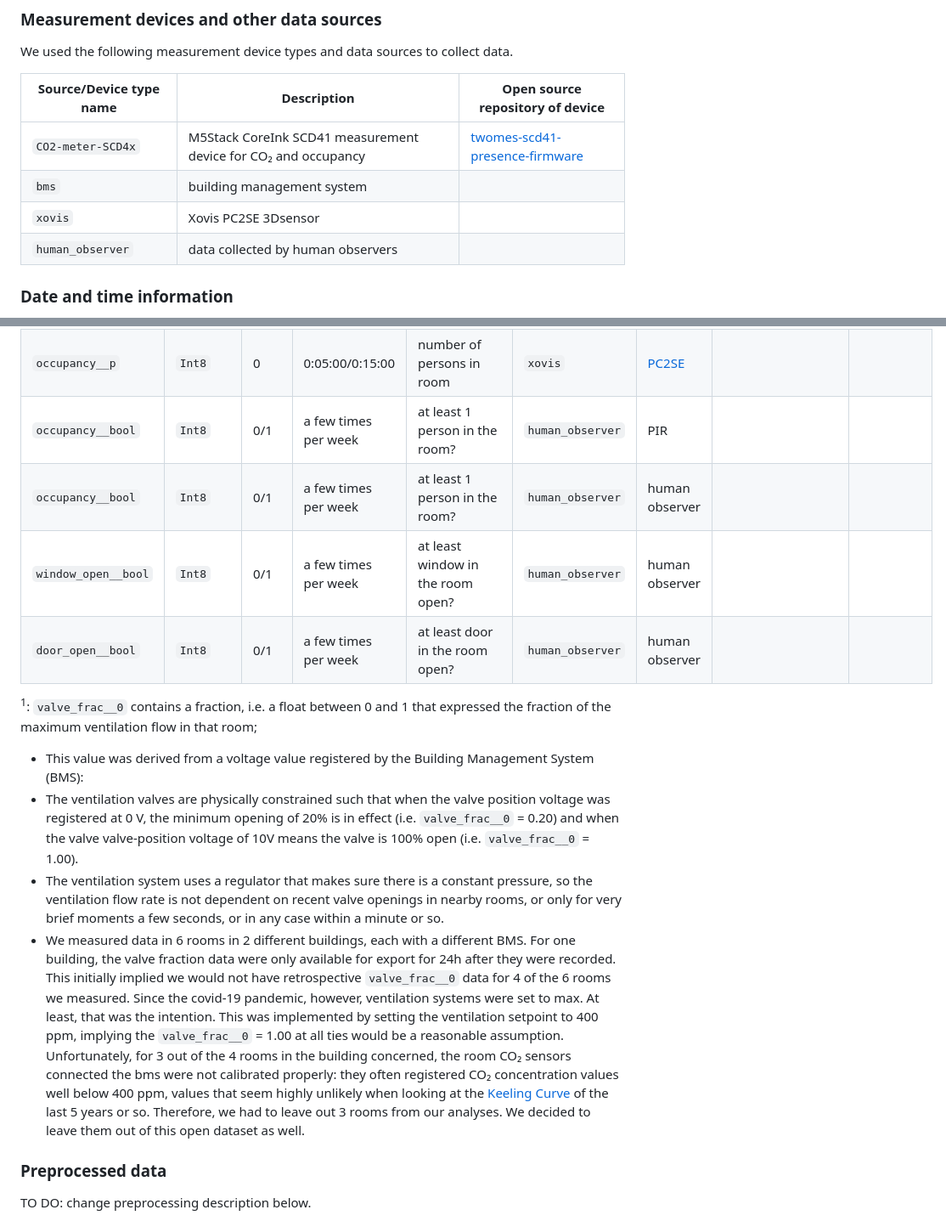
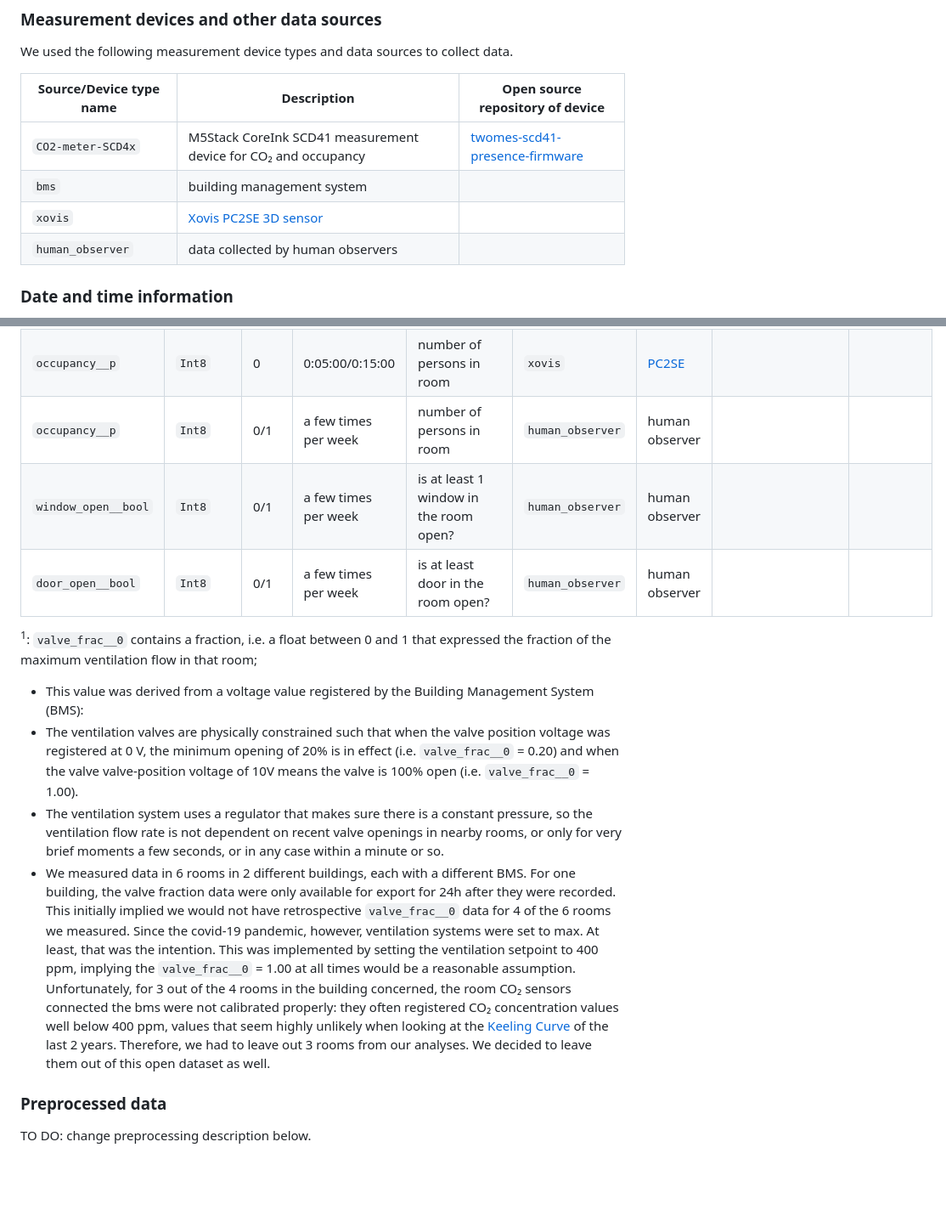
Before and after one commit to energietransitie/twomes-dataset-windesheim-brains4buildings2022, a Markdown page: README.md, 2 parts joined by grey strips. Shown at 85% size. Rendered like a GitHub page; blank space fills up the shorter version.

```diff
--- a/README.md
+++ b/README.md
@@ -72,7 +72,7 @@ We used the following measurement device types and data sources to collect data.
 | ----------------------- | ------------------------------------------ | ------------------------------------------------------------ |
 | `CO2-meter-SCD4x`       | M5Stack CoreInk SCD41 measurement device for CO₂ and occupancy | [twomes-scd41-presence-firmware](https://edu.nl/ca8py) |
 | `bms`                   | building management system                 |                                                              |
-| `xovis`                 | Xovis PC2SE 3Dsensor                       |                                                              |
+| `xovis`                 | [Xovis PC2SE 3D sensor](https://www.xovis.com/technology/sensor/pc2se-sensor)                       |                                                              |
 | `human_observer`        | data collected by human observers          |                                                              |
 
 ### Date and time information
@@ -144,16 +144,15 @@ Below is a table that lists all properties that were measured, the data type in
 | `valve_frac__0` <sup>1</sup>| `float32` | -    | 0:01:00/1:00:00                  | valve opening fraction*                                          | `bms`             |                                                              |                    |                                                              |
 | `occupancy__bool` | `Int8`    | 0/1  | 0:01:00/1:00:00                  | at least 1 person in the room? | `bms`             | PIR                                                          |                    |                                                              |
 | `occupancy__p`    | `Int8`    | 0    | 0:05:00/0:15:00                  | number of persons in room                                   | `xovis`           | [PC2SE](https://www.xovis.com/technology/sensor/pc2se-sensor) |                    |                                                              |                                                   |
-| `occupancy__bool` | `Int8`    | 0/1  | a few times per week | at least 1 person in the room? | `human_observer`             | PIR                                                          |                    |                                                              |
-| `occupancy__bool` | `Int8`    | 0/1  | a few times per week | at least 1 person in the room? | `human_observer`             | human  observer |                    |                                                              |
-| `window_open__bool` | `Int8`    | 0/1  | a few times per week | at least window in the room open? | `human_observer`             | human observer |                    |                                                              |
-| `door_open__bool` | `Int8`    | 0/1  | a few times per week | at least door in the room open? | `human_observer`             | human observer |                    |                                                              |
+| `occupancy__p` | `Int8`    | 0/1  | a few times per week | number of persons in room | `human_observer`             | human observer                                                           |                    |                                                              |
+| `window_open__bool` | `Int8`    | 0/1  | a few times per week | is at least 1 window in the room open? | `human_observer`             | human observer |                    |                                                              |
+| `door_open__bool` | `Int8`    | 0/1  | a few times per week | is at least door in the room open? | `human_observer`             | human observer |                    |                                                              |
 
 <sup>1</sup>: `valve_frac__0` contains a fraction, i.e. a float between 0 and 1 that expressed the fraction of the maximum ventilation flow in that room;
 - This value was derived from a voltage value registered by the Building Management System (BMS):
 - The ventilation valves are physically constrained such that when the valve position voltage was registered at 0 V, the minimum opening of 20% is in effect (i.e. `valve_frac__0` = 0.20) and when the valve valve-position voltage of 10V means the valve is 100% open (i.e. `valve_frac__0` = 1.00).
 - The ventilation system uses a regulator that makes sure there is a constant pressure, so the ventilation flow rate is not dependent on recent valve openings in nearby rooms, or only for very brief moments a few seconds, or in any case within a minute or so.
-- We measured data in 6 rooms in 2 different buildings, each with a different BMS. For one building, the valve fraction data were only available for export for 24h after they were recorded. This initially implied we would not have retrospective `valve_frac__0` data for 4 of the 6 rooms we measured. Since the covid-19 pandemic, however, ventilation systems were set to max. At least, that was the intention. This was implemented by setting the ventilation setpoint to 400 ppm, implying the `valve_frac__0` = 1.00 at all ties would be a reasonable assumption. Unfortunately, for 3 out of the 4 rooms in the building concerned, the room CO₂ sensors connected the bms were not calibrated properly: they often registered CO₂ concentration values well below 400 ppm, values that seem highly unlikely when looking at the [Keeling Curve](https://keelingcurve.ucsd.edu/) of the last 5 years or so. Therefore, we had to leave out 3 rooms from our analyses. We decided to leave them out of this open dataset as well.
+- We measured data in 6 rooms in 2 different buildings, each with a different BMS. For one building, the valve fraction data were only available for export for 24h after they were recorded. This initially implied we would not have retrospective `valve_frac__0` data for 4 of the 6 rooms we measured. Since the covid-19 pandemic, however, ventilation systems were set to max. At least, that was the intention. This was implemented by setting the ventilation setpoint to 400 ppm, implying the `valve_frac__0` = 1.00 at all times would be a reasonable assumption. Unfortunately, for 3 out of the 4 rooms in the building concerned, the room CO₂ sensors connected the bms were not calibrated properly: they often registered CO₂ concentration values well below 400 ppm, values that seem highly unlikely when looking at the [Keeling Curve](https://keelingcurve.ucsd.edu/) of the last 2 years. Therefore, we had to leave out 3 rooms from our analyses. We decided to leave them out of this open dataset as well.
 
 ### Preprocessed data
 
```
